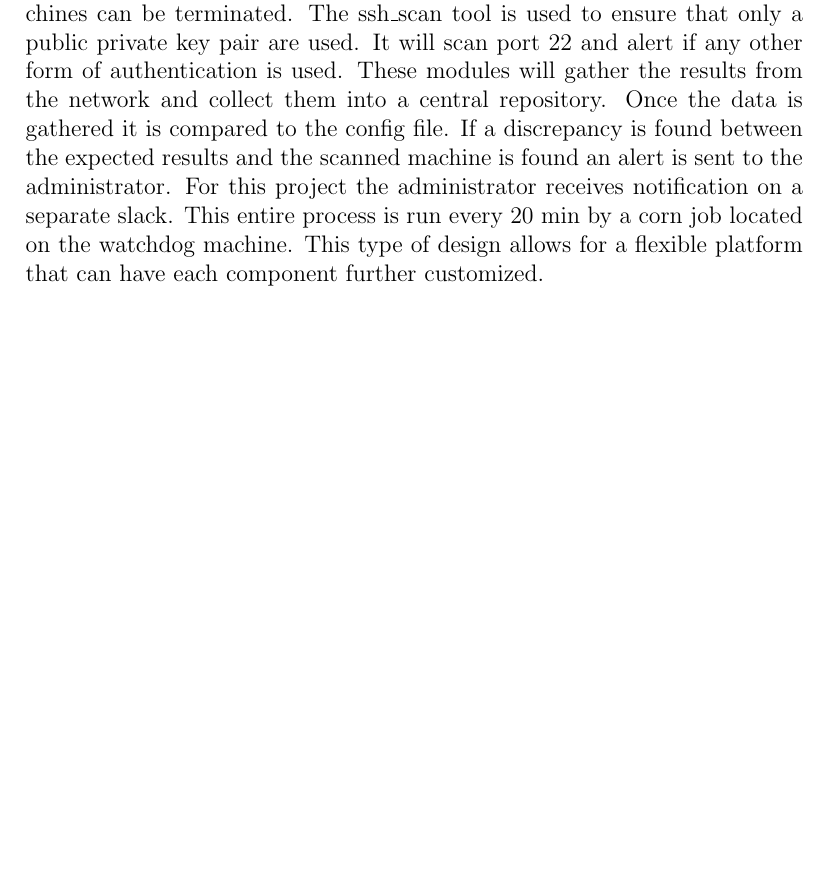
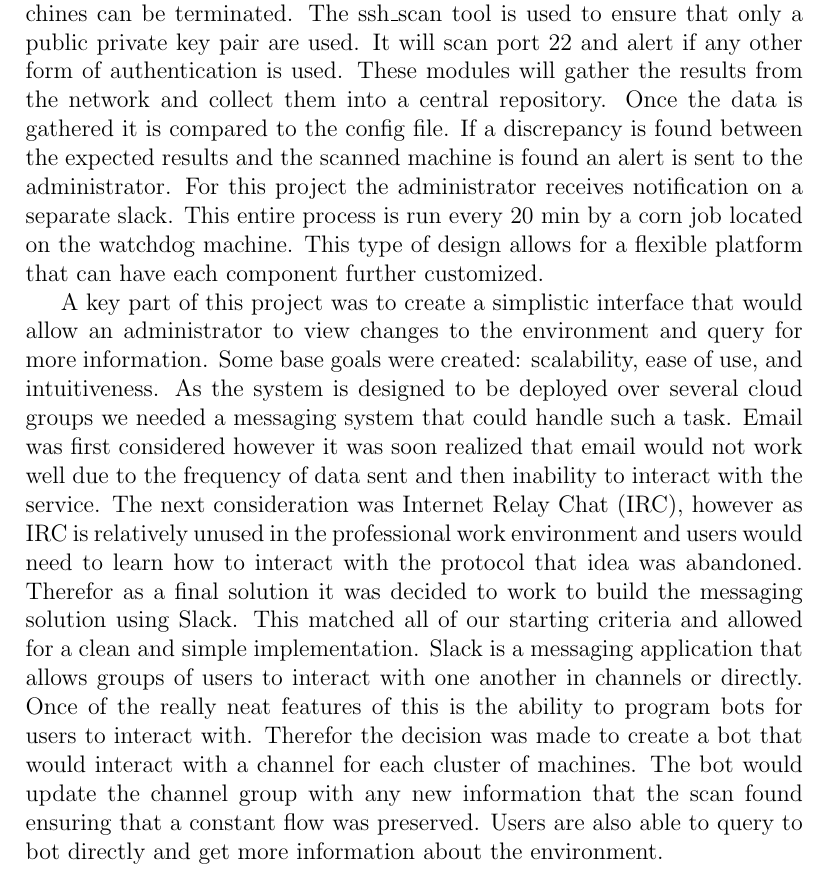
Before and after one commit to DarkLog1x/MasterThesis, a LaTeX thesis (thesisReport/thesis.tex): part of page 8 of 9, cut so that both start at the same text, the shorter picture padded with empty space. Compiled offline with pdfLaTeX.

Commit message:
Writen about the arcitecture desion

```diff
--- a/thesisReport/thesis.tex
+++ b/thesisReport/thesis.tex
@@ -90,6 +90,7 @@ For the first part of the project a modular design was created to enable further
 The "watchdog" is initiated in the cloud cluster. The once initiated the VM will connect to the OpneStack Control Plain and get the list of servers, IP's, and floating IP's. Once that information is retreated the different modules will be run. In this standard case the two modules created were for nmap and ssh\_scan. Nmap is a tool used to scan a local or external network nd view what machines are funning on it. Nmap will be able to scan the machines ports and tell which ones are open and what services are running on them. It will also try and guess heuristically the operating system that is being run on the machine. This tool is therefor used in this system to find machines that have open ports and to see what services are run on them. If a service or port is found to not follow the recommendation then the machines can be terminated. The ssh\_scan tool is used to ensure that only a public private key pair are used. It will scan port 22 and alert if any other form of authentication is used.
 These modules will gather the results from the network and collect them into a central repository. Once the data is gathered it is compared to the config file.  If a discrepancy is found between the expected results and the scanned machine is found an alert is sent to the administrator. For this project the administrator receives notification on a separate slack. This entire process is run every 20 min by a corn job located on the watchdog machine. This type of design allows for a flexible platform that can have each component further customized.
 
+A key part of this project was to create a simplistic interface that would allow an administrator to view changes to the environment and query for more information. Some base goals were created: scalability, ease of use, and intuitiveness. As the system is designed to be deployed over several cloud groups we needed a messaging system that could handle such a task. Email was first considered however it was soon realized that email would not work well due to the frequency of data sent and then inability to interact with the service. The next consideration was Internet Relay Chat (IRC), however as IRC is relatively unused in the professional work environment and users would need to learn how to interact with the protocol that idea was abandoned. Therefor as a final solution it was decided to work to build the messaging solution using Slack. This matched all of our starting criteria and allowed for a clean and simple implementation. Slack is a messaging application that allows groups of users to interact with one another in channels or directly. Once of the really neat features of this is the ability to program bots for users to interact with. Therefor the decision was made to create a bot that would interact with a channel for each cluster of machines. The bot would update the channel group with any new information that the scan found ensuring that a constant flow was preserved. Users are also able to query to bot directly and get more information about the environment.
 
 %part 2 look if the router can be accesed to pull network stream
 % gather memory print / services / programs / work load
```
